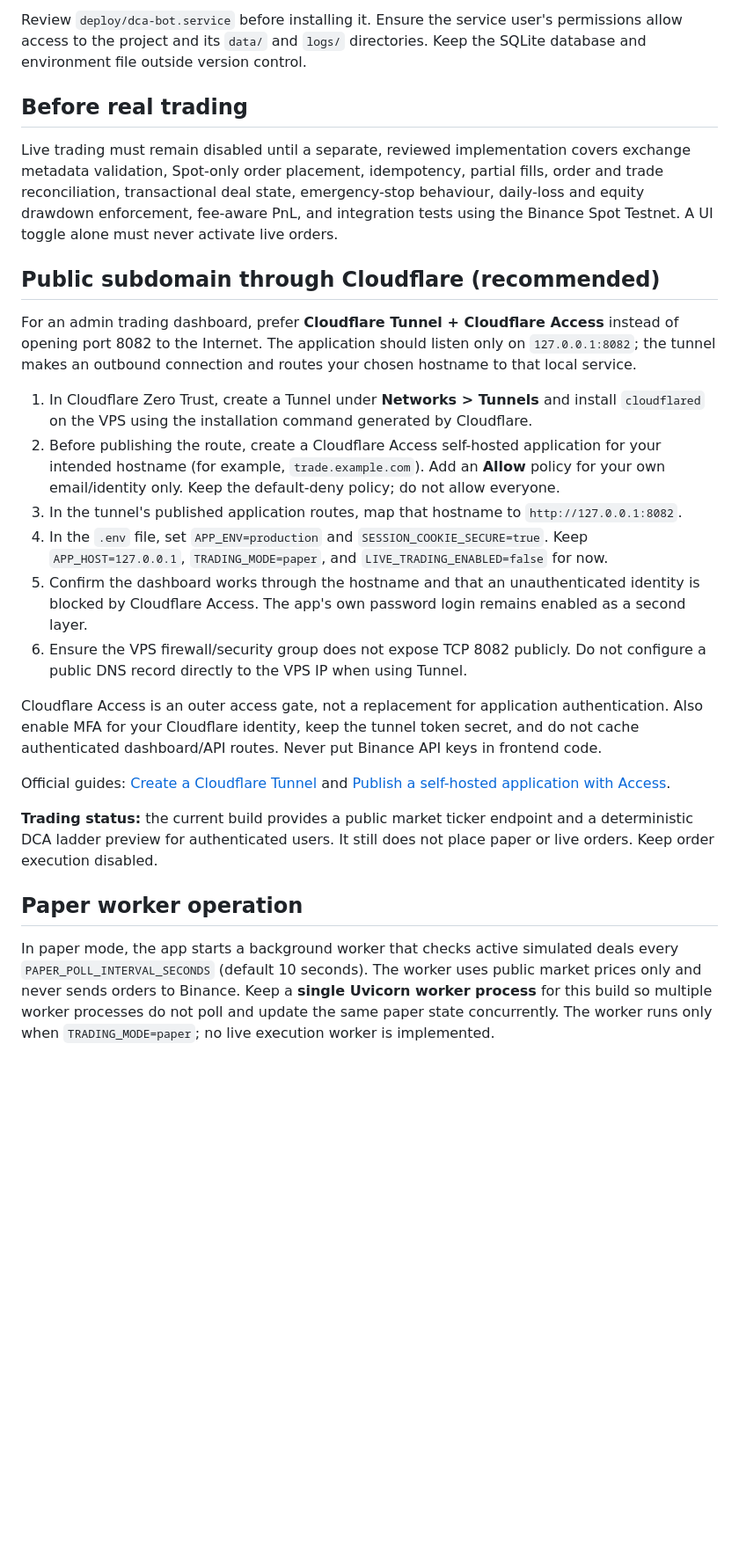
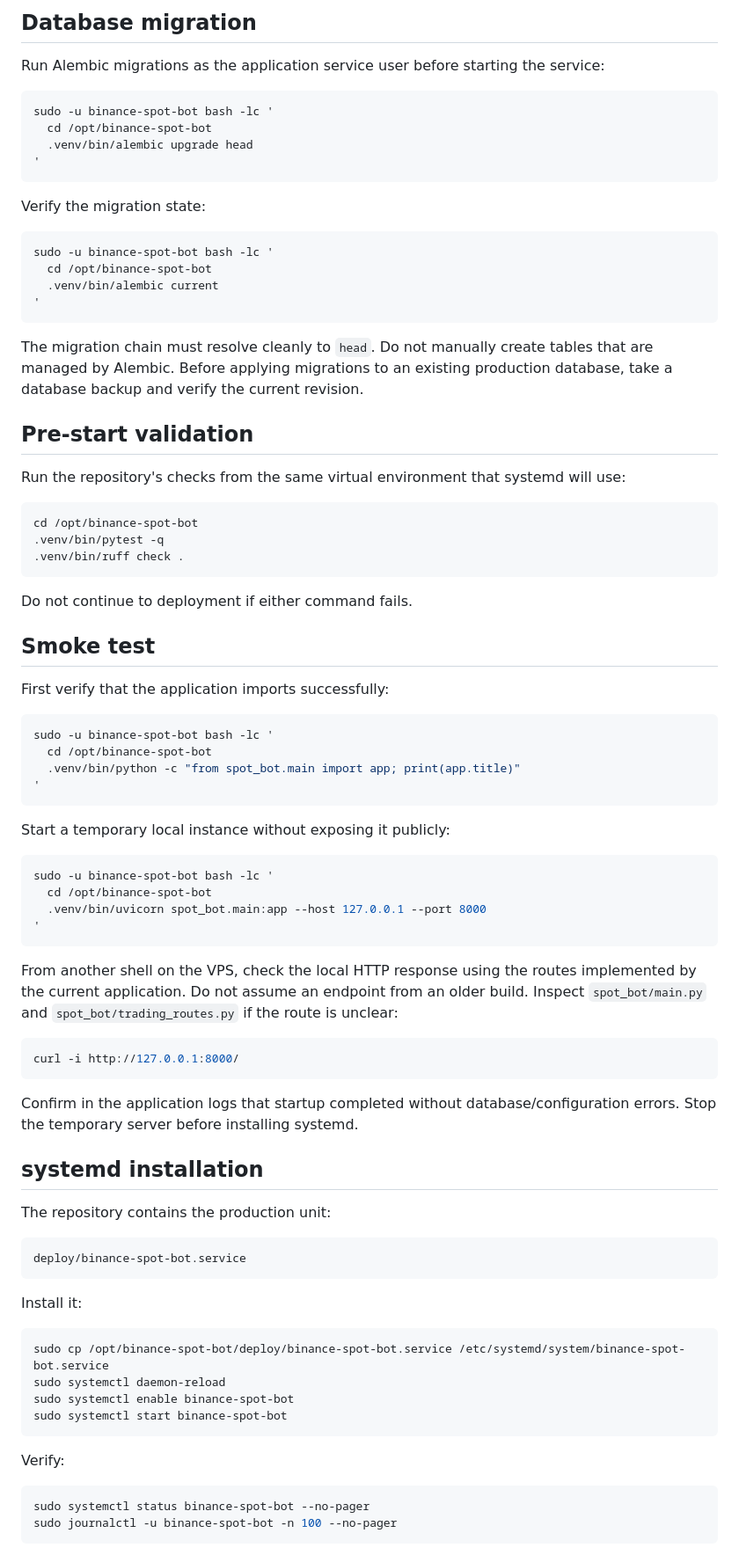
Before and after one commit to rmdnl/binance-spot-bot, a Markdown page: DEPLOYMENT.md, the part around one of its changes. Shown at 88% size. Drawn GitHub-style; blank space fills up the shorter version.

````diff
--- a/DEPLOYMENT.md
+++ b/DEPLOYMENT.md
@@ -61,29 +79,87 @@ Open `http://127.0.0.1:8082/login` from the VPS or through an SSH tunnel. The cu
 
-Review `deploy/dca-bot.service` before installing it. Ensure the service user's permissions allow access to the project and its `data/` and `logs/` directories. Keep the SQLite database and environment file outside version control.
+## Database migration
 
-## Before real trading
+Run Alembic migrations as the application service user before starting the service:
 
-Live trading must remain disabled until a separate, reviewed implementation covers exchange metadata validation, Spot-only order placement, idempotency, partial fills, order and trade reconciliation, transactional deal state, emergency-stop behaviour, daily-loss and equity drawdown enforcement, fee-aware PnL, and integration tests using the Binance Spot Testnet. A UI toggle alone must never activate live orders.
+```bash
+sudo -u binance-spot-bot bash -lc '
+  cd /opt/binance-spot-bot
+  .venv/bin/alembic upgrade head
+'
+```
 
+Verify the migration state:
 
-## Public subdomain through Cloudflare (recommended)
+```bash
+sudo -u binance-spot-bot bash -lc '
+  cd /opt/binance-spot-bot
+  .venv/bin/alembic current
+'
+```
 
-For an admin trading dashboard, prefer **Cloudflare Tunnel + Cloudflare Access** instead of opening port 8082 to the Internet. The application should listen only on `127.0.0.1:8082`; the tunnel makes an outbound connection and routes your chosen hostname to that local service.
+The migration chain must resolve cleanly to `head`. Do not manually create tables that are managed by Alembic. Before applying migrations to an existing production database, take a database backup and verify the current revision.
 
-1. In Cloudflare Zero Trust, create a Tunnel under **Networks > Tunnels** and install `cloudflared` on the VPS using the installation command generated by Cloudflare.
-2. Before publishing the route, create a Cloudflare Access self-hosted application for your intended hostname (for example, `trade.example.com`). Add an **Allow** policy for your own email/identity only. Keep the default-deny policy; do not allow everyone.
-3. In the tunnel's published application routes, map that hostname to `http://127.0.0.1:8082`.
-4. In the `.env` file, set `APP_ENV=production` and `SESSION_COOKIE_SECURE=true`. Keep `APP_HOST=127.0.0.1`, `TRADING_MODE=paper`, and `LIVE_TRADING_ENABLED=false` for now.
-5. Confirm the dashboard works through the hostname and that an unauthenticated identity is blocked by Cloudflare Access. The app's own password login remains enabled as a second layer.
-6. Ensure the VPS firewall/security group does not expose TCP 8082 publicly. Do not configure a public DNS record directly to the VPS IP when using Tunnel.
+## Pre-start validation
 
-Cloudflare Access is an outer access gate, not a replacement for application authentication. Also enable MFA for your Cloudflare identity, keep the tunnel token secret, and do not cache authenticated dashboard/API routes. Never put Binance API keys in frontend code.
+Run the repository's checks from the same virtual environment that systemd will use:
 
-Official guides: [Create a Cloudflare Tunnel](https://developers.cloudflare.com/tunnel/get-started/) and [Publish a self-hosted application with Access](https://developers.cloudflare.com/cloudflare-one/access-controls/applications/http-apps/self-hosted-public-app/).
+```bash
+cd /opt/binance-spot-bot
+.venv/bin/pytest -q
+.venv/bin/ruff check .
+```
 
-**Trading status:** the current build provides a public market ticker endpoint and a deterministic DCA ladder preview for authenticated users. It still does not place paper or live orders. Keep order execution disabled.
+Do not continue to deployment if either command fails.
 
+## Smoke test
 
-## Paper worker operation
+First verify that the application imports successfully:
 
-In paper mode, the app starts a background worker that checks active simulated deals every `PAPER_POLL_INTERVAL_SECONDS` (default 10 seconds). The worker uses public market prices only and never sends orders to Binance. Keep a **single Uvicorn worker process** for this build so multiple worker processes do not poll and update the same paper state concurrently. The worker runs only when `TRADING_MODE=paper`; no live execution worker is implemented.
+```bash
+sudo -u binance-spot-bot bash -lc '
+  cd /opt/binance-spot-bot
+  .venv/bin/python -c "from spot_bot.main import app; print(app.title)"
+'
+```
+
+Start a temporary local instance without exposing it publicly:
+
+```bash
+sudo -u binance-spot-bot bash -lc '
+  cd /opt/binance-spot-bot
+  .venv/bin/uvicorn spot_bot.main:app --host 127.0.0.1 --port 8000
+'
+```
+
+From another shell on the VPS, check the local HTTP response using the routes implemented by the current application. Do not assume an endpoint from an older build. Inspect `spot_bot/main.py` and `spot_bot/trading_routes.py` if the route is unclear:
+
+```bash
+curl -i http://127.0.0.1:8000/
+```
+
+Confirm in the application logs that startup completed without database/configuration errors. Stop the temporary server before installing systemd.
+
+## systemd installation
+
+The repository contains the production unit:
+
+```text
+deploy/binance-spot-bot.service
+```
+
+Install it:
+
+```bash
+sudo cp /opt/binance-spot-bot/deploy/binance-spot-bot.service /etc/systemd/system/binance-spot-bot.service
+sudo systemctl daemon-reload
+sudo systemctl enable binance-spot-bot
+sudo systemctl start binance-spot-bot
+```
+
+Verify:
+
+```bash
+sudo systemctl status binance-spot-bot --no-pager
+sudo journalctl -u binance-spot-bot -n 100 --no-pager
+```
+
````
Also changed, not shown: other parts of DEPLOYMENT.md (+112 -31 lines).
